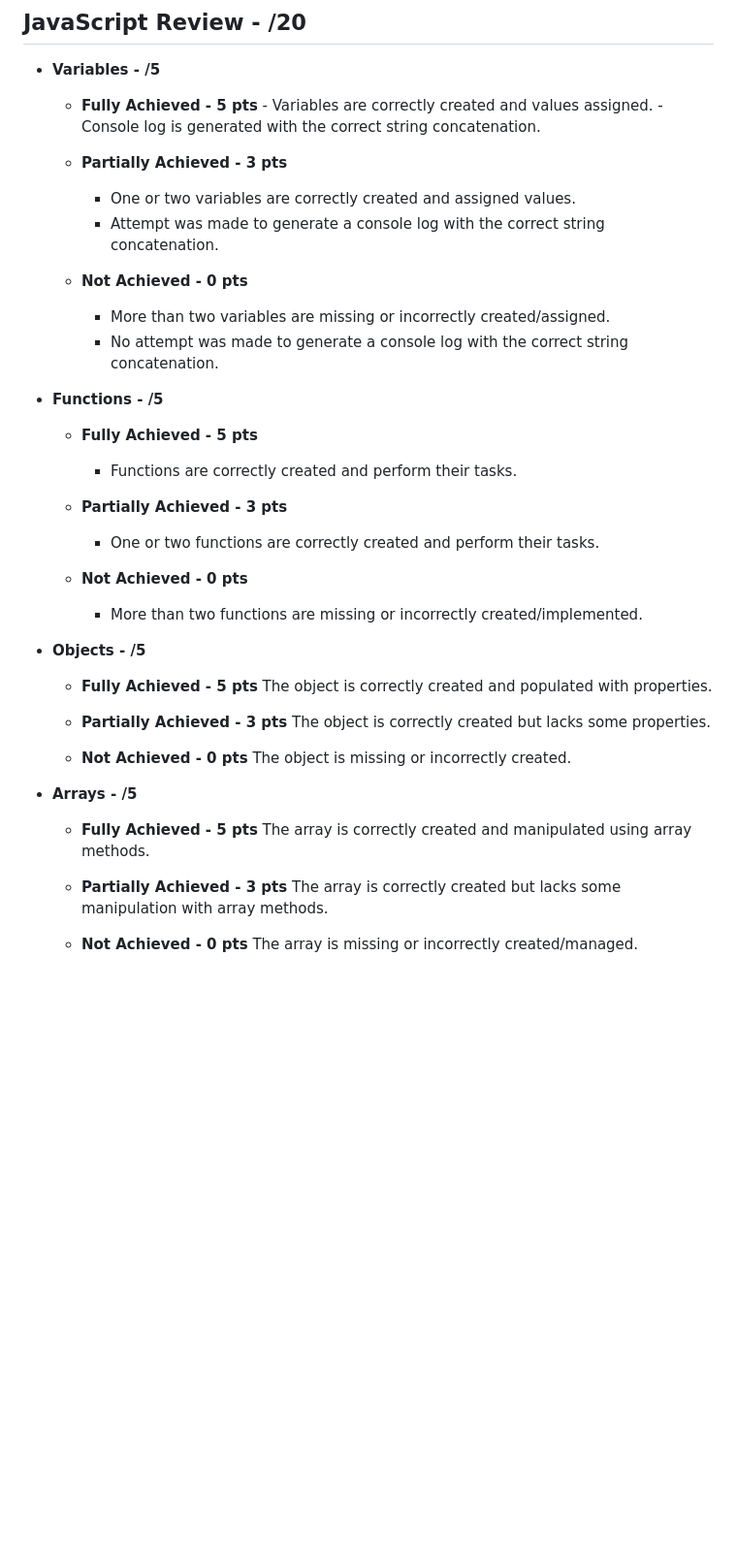
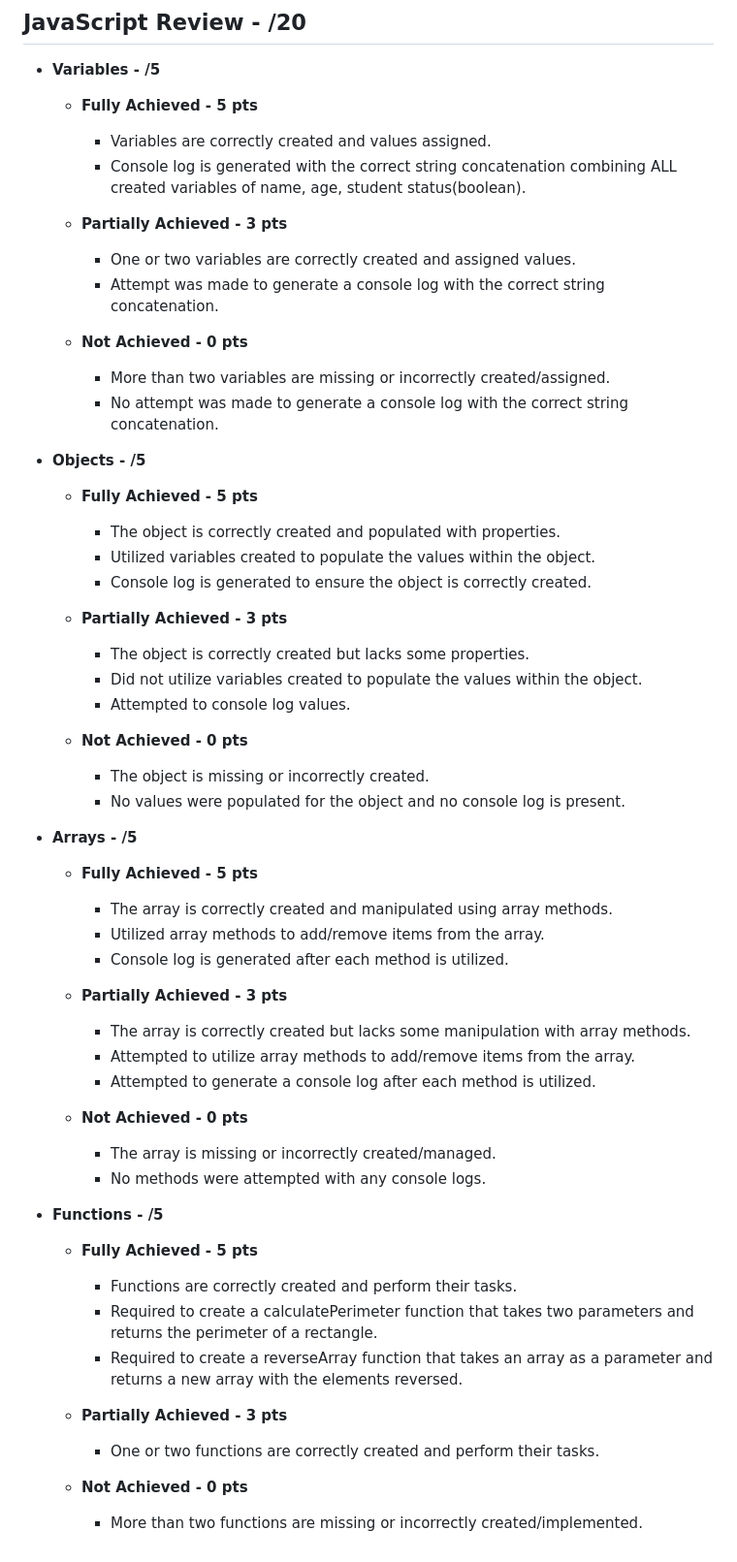
Before and after one commit to rolazar/level-1-course-content, a Markdown page: week-4/day-5/day-5-assignment.md, the part around the change printed below. Shown: that part at 97% size. GitHub-like rendering; blank space fills up the shorter version.

Commit message:
working on updated rubric to ensure clarity for grading and modifying assignment order to flow better for the students

```diff
--- a/week-4/day-5/day-5-assignment.md
+++ b/week-4/day-5/day-5-assignment.md
@@ -58,8 +60,8 @@ This assignment will test your understanding of variables, functions, objects, a
 - **Variables - /5**
 
   - **Fully Achieved - 5 pts**
-        - Variables are correctly created and values assigned.
-        - Console log is generated with the correct string concatenation.
+    - Variables are correctly created and values assigned.
+    - Console log is generated with the correct string concatenation combining ALL created variables of name, age, student status(boolean).
 
   - **Partially Achieved - 3 pts**
     - One or two variables are correctly created and assigned values.
@@ -69,35 +71,47 @@ This assignment will test your understanding of variables, functions, objects, a
     - More than two variables are missing or incorrectly created/assigned.
     - No attempt was made to generate a console log with the correct string concatenation.
 
+- **Objects - /5**
+
+  - **Fully Achieved - 5 pts**
+    - The object is correctly created and populated with properties.
+    - Utilized variables created to populate the values within the object.
+    - Console log is generated to ensure the object is correctly created.
+
+  - **Partially Achieved - 3 pts**
+    - The object is correctly created but lacks some properties.
+    - Did not utilize variables created to populate the values within the object.
+    - Attempted to console log values.
+
+  - **Not Achieved - 0 pts**
+    - The object is missing or incorrectly created.
+    - No values were populated for the object and no console log is present.
+
+- **Arrays - /5**
+
+  - **Fully Achieved - 5 pts**
+    - The array is correctly created and manipulated using array methods.
+    - Utilized array methods to add/remove items from the array.
+    - Console log is generated after each method is utilized.
+
+  - **Partially Achieved - 3 pts**
+    - The array is correctly created but lacks some manipulation with array methods.
+    - Attempted to utilize array methods to add/remove items from the array.
+    - Attempted to generate a console log after each method is utilized.
+
+  - **Not Achieved - 0 pts**
+    - The array is missing or incorrectly created/managed.
+    - No methods were attempted with any console logs.
+
 - **Functions - /5**
 
   - **Fully Achieved - 5 pts**
     - Functions are correctly created and perform their tasks.
+    - Required to create a calculatePerimeter function that takes two parameters and returns the perimeter of a rectangle.
+    - Required to create a reverseArray function that takes an array as a parameter and returns a new array with the elements reversed.
 
   - **Partially Achieved - 3 pts**
     - One or two functions are correctly created and perform their tasks.
 
   - **Not Achieved - 0 pts**
     - More than two functions are missing or incorrectly created/implemented.
-
-- **Objects - /5**
-
-  - **Fully Achieved - 5 pts**
-        The object is correctly created and populated with properties.
-
-  - **Partially Achieved - 3 pts**
-        The object is correctly created but lacks some properties.
-
-  - **Not Achieved - 0 pts**
-        The object is missing or incorrectly created.
-
-- **Arrays - /5**
-
-  - **Fully Achieved - 5 pts**
-        The array is correctly created and manipulated using array methods.
-
-  - **Partially Achieved - 3 pts**
-        The array is correctly created but lacks some manipulation with array methods.
-
-  - **Not Achieved - 0 pts**
-        The array is missing or incorrectly created/managed.
```
Also changed, not shown: other parts of week-4/day-5/day-5-assignment.md (+11 -9 lines).
